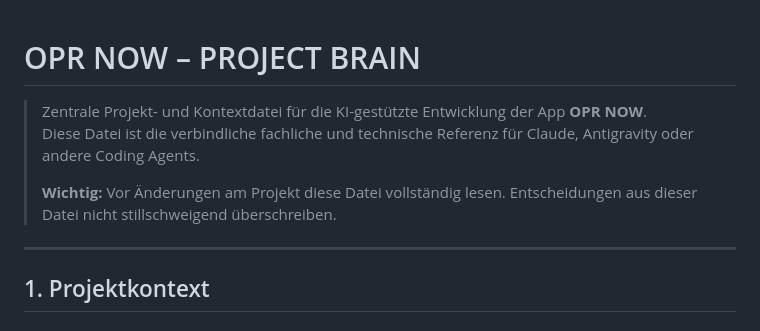
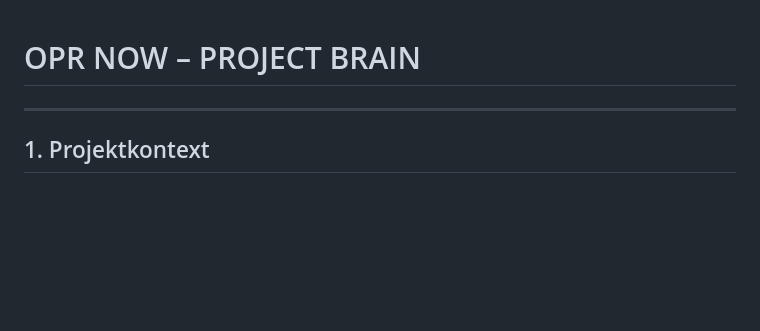
Before and after one commit to pstolpm/opr_now, a Markdown page: PROJECT_BRAIN.md, the part around the change. Drawn GitHub-style; blank space fills up the shorter version.

Commit message:
Clean up introductory section of PROJECT_BRAIN.md
Removed introductory notes and emphasis on the importance of reading the document before making changes.

```diff
--- a/PROJECT_BRAIN.md
+++ b/PROJECT_BRAIN.md
@@ -1,9 +1,4 @@
 # OPR NOW – PROJECT BRAIN
-
-> Zentrale Projekt- und Kontextdatei für die KI-gestützte Entwicklung der App **OPR NOW**.
-> Diese Datei ist die verbindliche fachliche und technische Referenz für Claude, Antigravity oder andere Coding Agents.
->
-> **Wichtig:** Vor Änderungen am Projekt diese Datei vollständig lesen. Entscheidungen aus dieser Datei nicht stillschweigend überschreiben.
 
 ---
 
```
